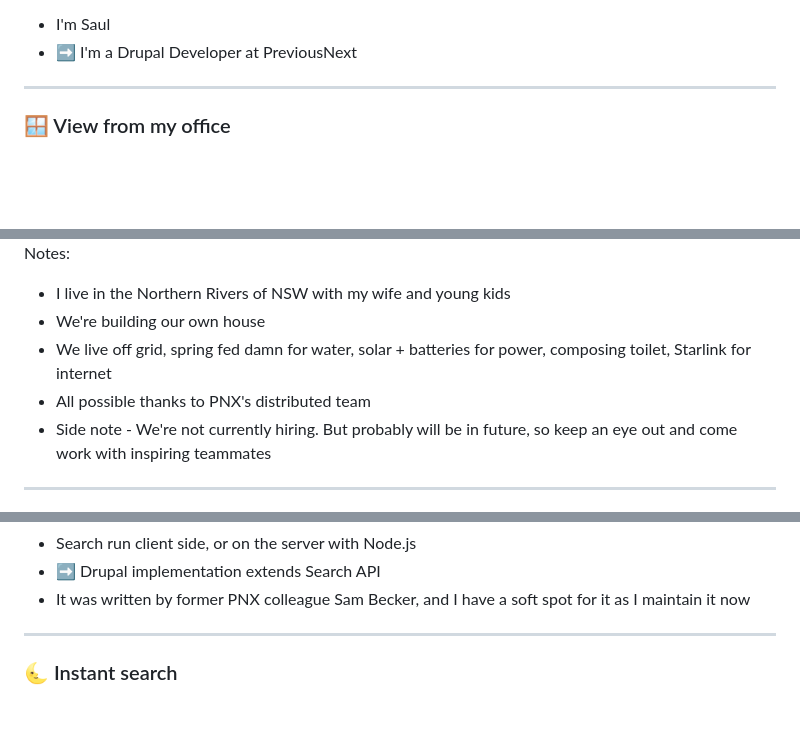
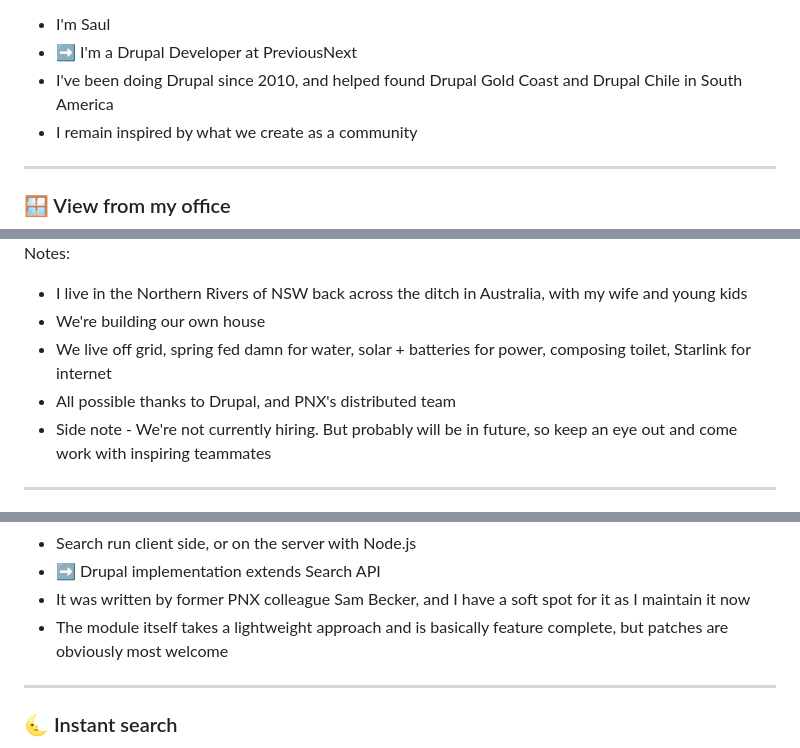
Before and after one commit to fenstrat/next-level-searchapi-ds-wellington, a Markdown page: slides.md, 3 parts joined by grey strips. Drawn GitHub-style; blank space fills up the shorter version.

Commit message:
Flesh out intro.

```diff
--- a/slides.md
+++ b/slides.md
@@ -20,6 +20,8 @@ Notes:
 Notes:
 - I'm Saul
 - ➡️ I'm a Drupal Developer at PreviousNext
+- I've been doing Drupal since 2010, and helped found Drupal Gold Coast and Drupal Chile in South America
+- I remain inspired by what we create as a community
 
 ---
 
@@ -28,10 +30,10 @@ Notes:
 <div class="middle"><img alt="View from Saul's office" src="images/sauls-office.jpg" style="max-width: 70%;" /></div>
 
 Notes:
-- I live in the Northern Rivers of NSW with my wife and young kids
+- I live in the Northern Rivers of NSW back across the ditch in Australia, with my wife and young kids
 - We're building our own house
 - We live off grid, spring fed damn for water, solar + batteries for power, composing toilet, Starlink for internet
-- All possible thanks to PNX's distributed team
+- All possible thanks to Drupal, and PNX's distributed team
 - Side note - We're not currently hiring. But probably will be in future, so keep an eye out and come work with inspiring teammates
 
 ---
@@ -336,6 +338,7 @@ Notes:
 - Search run client side, or on the server with Node.js
 - ➡️ Drupal implementation extends Search API
 - It was written by former PNX colleague Sam Becker, and I have a soft spot for it as I maintain it now
+- The module itself takes a lightweight approach and is basically feature complete, but patches are obviously most welcome
 
 ---
 
```
